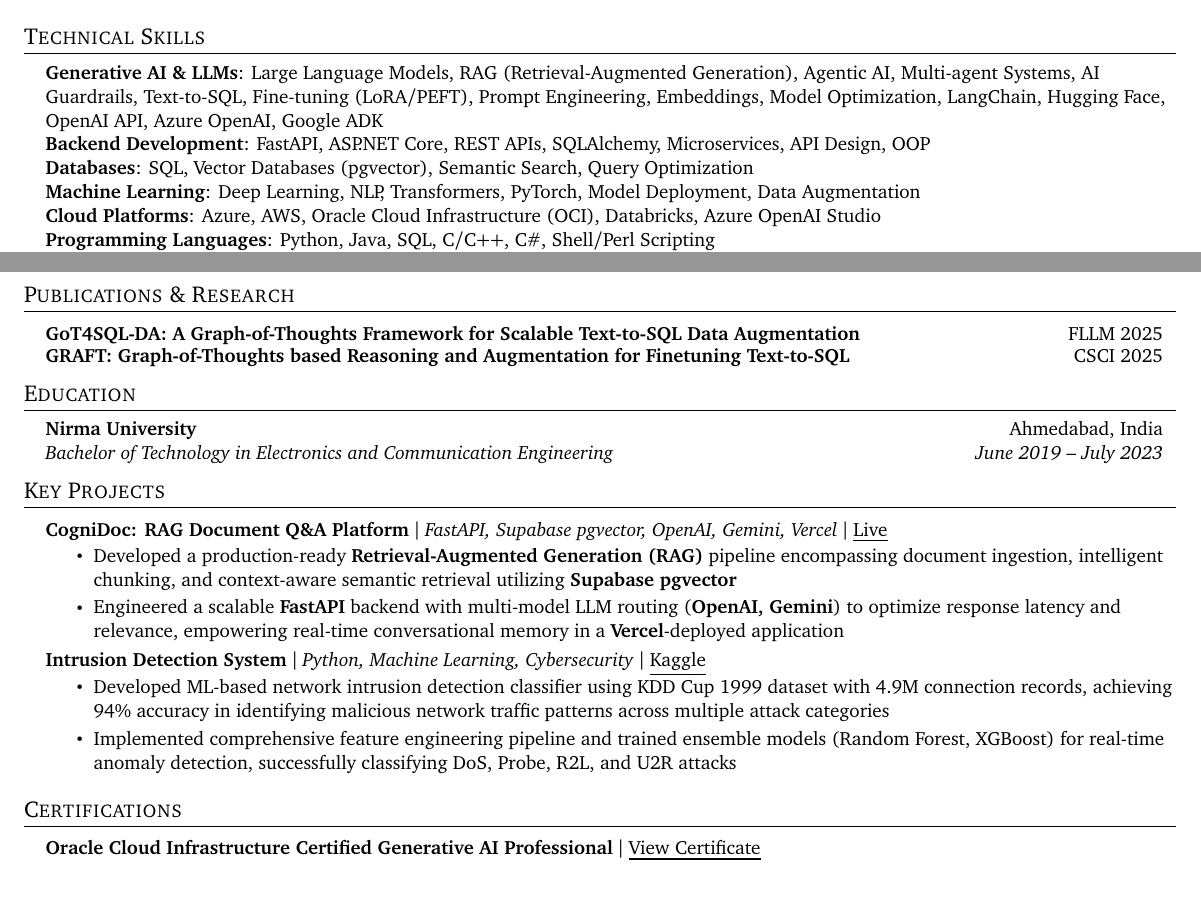
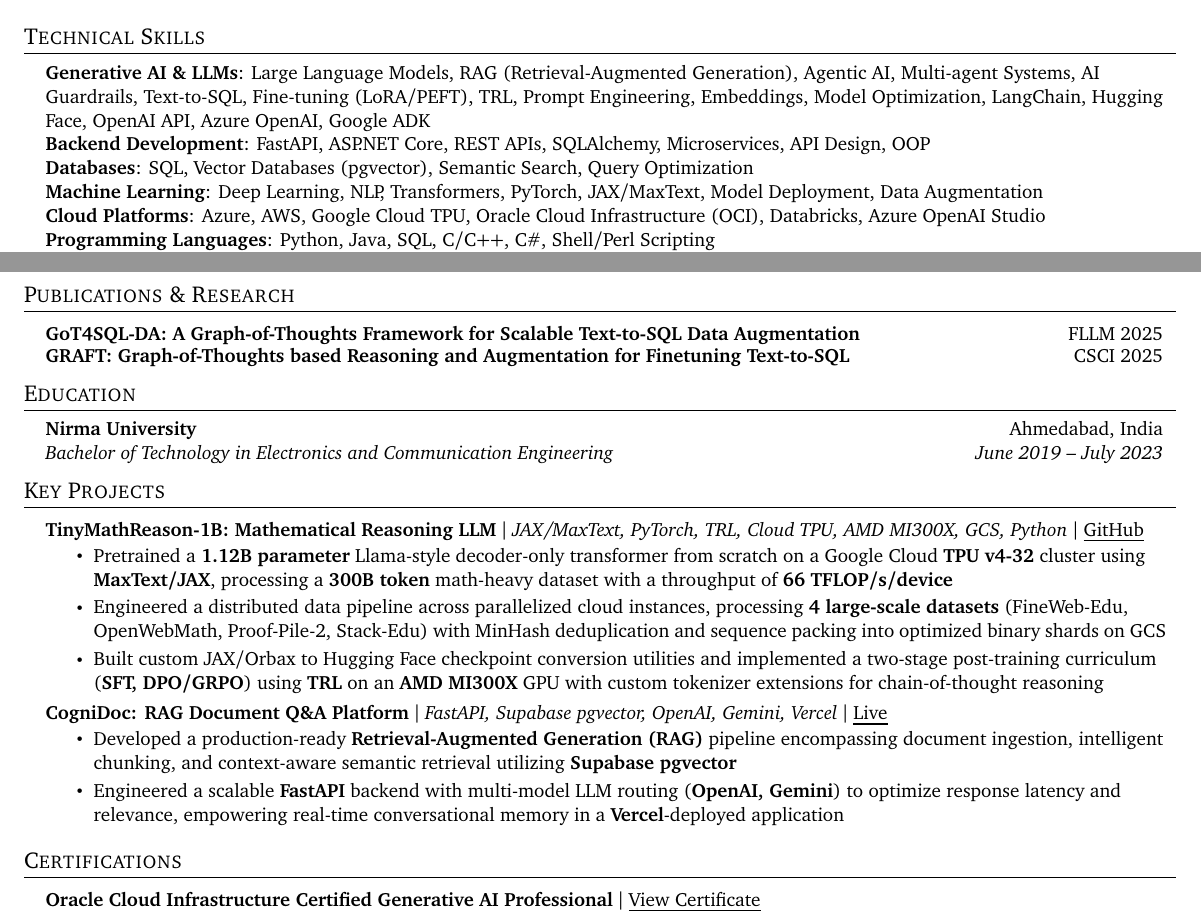
Before and after one commit to himanshu-nakrani-75/resume, a LaTeX document (main.tex): two parts of pages 1 and 2 of 2, joined at a grey line, cut so that both start at the same text, the shorter picture padded with empty space. Compiled offline with pdfLaTeX.

Commit message:
feat: add project documentation, status tracking, and update resume with LLM development skills

```diff
--- a/main.tex
+++ b/main.tex
@@ -113,11 +113,11 @@
     \section{Technical Skills}
     \begin{itemize}[leftmargin=0.15in, label={}]
         \small{\item{
-        \textbf{Generative AI \& LLMs}{: Large Language Models, RAG (Retrieval-Augmented Generation), Agentic AI, Multi-agent Systems, AI Guardrails, Text-to-SQL, Fine-tuning (LoRA/PEFT), Prompt Engineering, Embeddings, Model Optimization, LangChain, Hugging Face, OpenAI API, Azure OpenAI, Google ADK} \\
+        \textbf{Generative AI \& LLMs}{: Large Language Models, RAG (Retrieval-Augmented Generation), Agentic AI, Multi-agent Systems, AI Guardrails, Text-to-SQL, Fine-tuning (LoRA/PEFT), TRL, Prompt Engineering, Embeddings, Model Optimization, LangChain, Hugging Face, OpenAI API, Azure OpenAI, Google ADK} \\
         \textbf{Backend Development}{: FastAPI, ASP.NET Core, REST APIs, SQLAlchemy, Microservices, API Design, OOP} \\
         \textbf{Databases}{: SQL, Vector Databases (pgvector), Semantic Search, Query Optimization} \\
-        \textbf{Machine Learning}{: Deep Learning, NLP, Transformers, PyTorch, Model Deployment, Data Augmentation} \\
-        \textbf{Cloud Platforms}{: Azure, AWS, Oracle Cloud Infrastructure (OCI), Databricks, Azure OpenAI Studio} \\
+        \textbf{Machine Learning}{: Deep Learning, NLP, Transformers, PyTorch, JAX/MaxText, Model Deployment, Data Augmentation} \\
+        \textbf{Cloud Platforms}{: Azure, AWS, Google Cloud TPU, Oracle Cloud Infrastructure (OCI), Databricks, Azure OpenAI Studio} \\
         \textbf{Programming Languages}{: Python, Java, SQL, C/C++, C\#, Shell/Perl Scripting} \\
         \textbf{Developer Tools}{: Git, Docker, Harness, CI/CD, MLOps, LLMOps, Model Observability, Testing, Evaluation Frameworks} \\
         }}
@@ -175,16 +175,17 @@
     \section{Key Projects}
     \resumeSubHeadingListStart
         \resumeProjectHeading
+            {\textbf{TinyMathReason-1B: Mathematical Reasoning LLM} $|$ \emph{JAX/MaxText, PyTorch, TRL, Cloud TPU, AMD MI300X, GCS, Python} $|$ \href{https://github.com/himanshu-nakrani/TinyMathReason-1B}{\underline{GitHub}}}{}
+            \resumeItemListStart
+            \resumeItem{Pretrained a \textbf{1.12B parameter} Llama-style decoder-only transformer from scratch on a Google Cloud \textbf{TPU v4-32} cluster using \textbf{MaxText/JAX}, processing a \textbf{300B token} math-heavy dataset with a throughput of \textbf{66 TFLOP/s/device}}
+            \resumeItem{Engineered a distributed data pipeline across parallelized cloud instances, processing \textbf{4 large-scale datasets} (FineWeb-Edu, OpenWebMath, Proof-Pile-2, Stack-Edu) with MinHash deduplication and sequence packing into optimized binary shards on GCS}
+            \resumeItem{Built custom JAX/Orbax to Hugging Face checkpoint conversion utilities and implemented a two-stage post-training curriculum (\textbf{SFT, DPO/GRPO}) using \textbf{TRL} on an \textbf{AMD MI300X} GPU with custom tokenizer extensions for chain-of-thought reasoning}
+            \resumeItemListEnd
+        \resumeProjectHeading
             {\textbf{CogniDoc: RAG Document Q\&A Platform} $|$ \emph{FastAPI, Supabase pgvector, OpenAI, Gemini, Vercel} $|$ \href{https://document-qa-two.vercel.app}{\underline{Live}}}{}
             \resumeItemListStart
             \resumeItem{Developed a production-ready \textbf{Retrieval-Augmented Generation (RAG)} pipeline encompassing document ingestion, intelligent chunking, and context-aware semantic retrieval utilizing \textbf{Supabase pgvector}}
             \resumeItem{Engineered a scalable \textbf{FastAPI} backend with multi-model LLM routing (\textbf{OpenAI, Gemini}) to optimize response latency and relevance, empowering real-time conversational memory in a \textbf{Vercel}-deployed application}
-            \resumeItemListEnd
-        \resumeProjectHeading
-            {\textbf{Intrusion Detection System} $|$ \emph{Python, Machine Learning, Cybersecurity} $|$ \href{https://www.kaggle.com/code/himanshunakrani/intrusion-detection-system}{\underline{Kaggle}}}{}
-            \resumeItemListStart
-            \resumeItem{Developed ML-based network intrusion detection classifier using KDD Cup 1999 dataset with 4.9M connection records, achieving 94\% accuracy in identifying malicious network traffic patterns across multiple attack categories}
-            \resumeItem{Implemented comprehensive feature engineering pipeline and trained ensemble models (Random Forest, XGBoost) for real-time anomaly detection, successfully classifying DoS, Probe, R2L, and U2R attacks}
             \resumeItemListEnd
     \resumeSubHeadingListEnd
 
```
